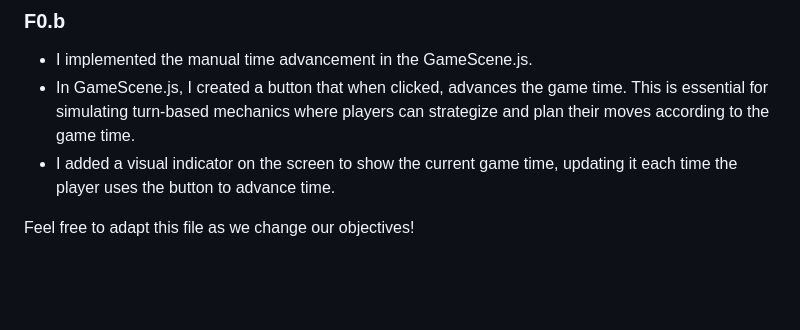
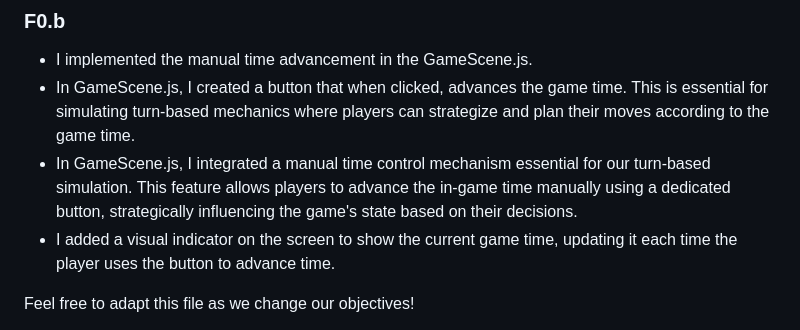
Before and after one commit to kalimora/f-team-cmpm-121, a Markdown page: README.md, the part around the change. Rendered like a GitHub page; blank space fills up the shorter version.

```diff
--- a/README.md
+++ b/README.md
@@ -60,6 +60,7 @@ Our team is composed of dedicated members each bringing unique skills and roles:
 ### F0.b
 - I implemented the manual time advancement in the GameScene.js.
 - In GameScene.js, I created a button that when clicked, advances the game time. This is essential for simulating turn-based mechanics where players can strategize and plan their moves according to the game time.
+- In GameScene.js, I integrated a manual time control mechanism essential for our turn-based simulation. This feature allows players to advance the in-game time manually using a dedicated button, strategically influencing the game's state based on their decisions.
 - I added a visual indicator on the screen to show the current game time, updating it each time the player uses the button to advance time.
 
 
```
